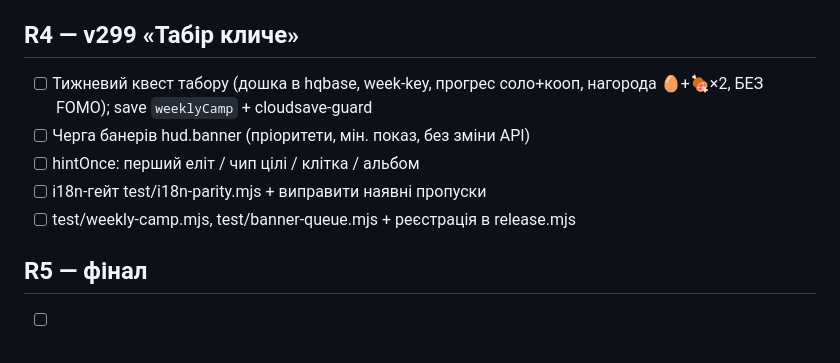
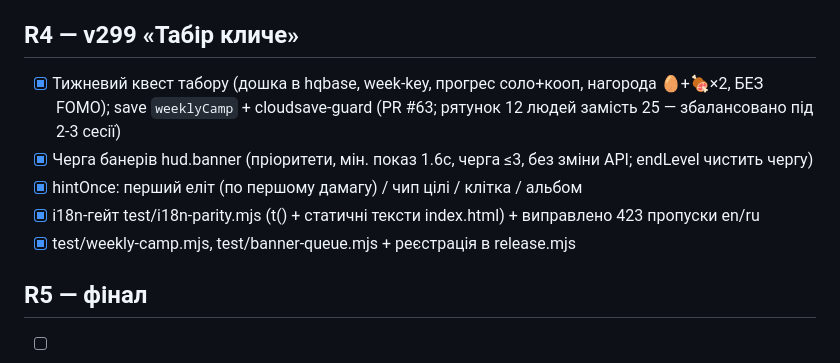
Before and after one commit to slonce70/zombie-world-rescue, a Markdown page: TODO.md, the part around the change. Rendered like a GitHub page.

Commit message:
docs: TODO — R4 v299 «Табір кличе» закрито (PR #63)
Claude-Session: https://claude.ai/code/session_019tT18UXRj5aj6xNRbZJhGF

```diff
--- a/TODO.md
+++ b/TODO.md
@@ -66,11 +66,11 @@
 - [x] test/coop-stars.mjs + реєстрація в test:coop-release
 
 ## R4 — v299 «Табір кличе»
-- [ ] Тижневий квест табору (дошка в hqbase, week-key, прогрес соло+кооп, нагорода 🥚+🍖×2, БЕЗ FOMO); save `weeklyCamp` + cloudsave-guard
-- [ ] Черга банерів hud.banner (пріоритети, мін. показ, без зміни API)
-- [ ] hintOnce: перший еліт / чип цілі / клітка / альбом
-- [ ] i18n-гейт test/i18n-parity.mjs + виправити наявні пропуски
-- [ ] test/weekly-camp.mjs, test/banner-queue.mjs + реєстрація в release.mjs
+- [x] Тижневий квест табору (дошка в hqbase, week-key, прогрес соло+кооп, нагорода 🥚+🍖×2, БЕЗ FOMO); save `weeklyCamp` + cloudsave-guard (PR #63; рятунок 12 людей замість 25 — збалансовано під 2-3 сесії)
+- [x] Черга банерів hud.banner (пріоритети, мін. показ 1.6с, черга ≤3, без зміни API; endLevel чистить чергу)
+- [x] hintOnce: перший еліт (по першому дамагу) / чип цілі / клітка / альбом
+- [x] i18n-гейт test/i18n-parity.mjs (t() + статичні тексти index.html) + виправлено 423 пропуски en/ru
+- [x] test/weekly-camp.mjs, test/banner-queue.mjs + реєстрація в release.mjs
 
 ## R5 — фінал
 - [ ] Повний test:release + кооп-ланцюжок зелені
```
